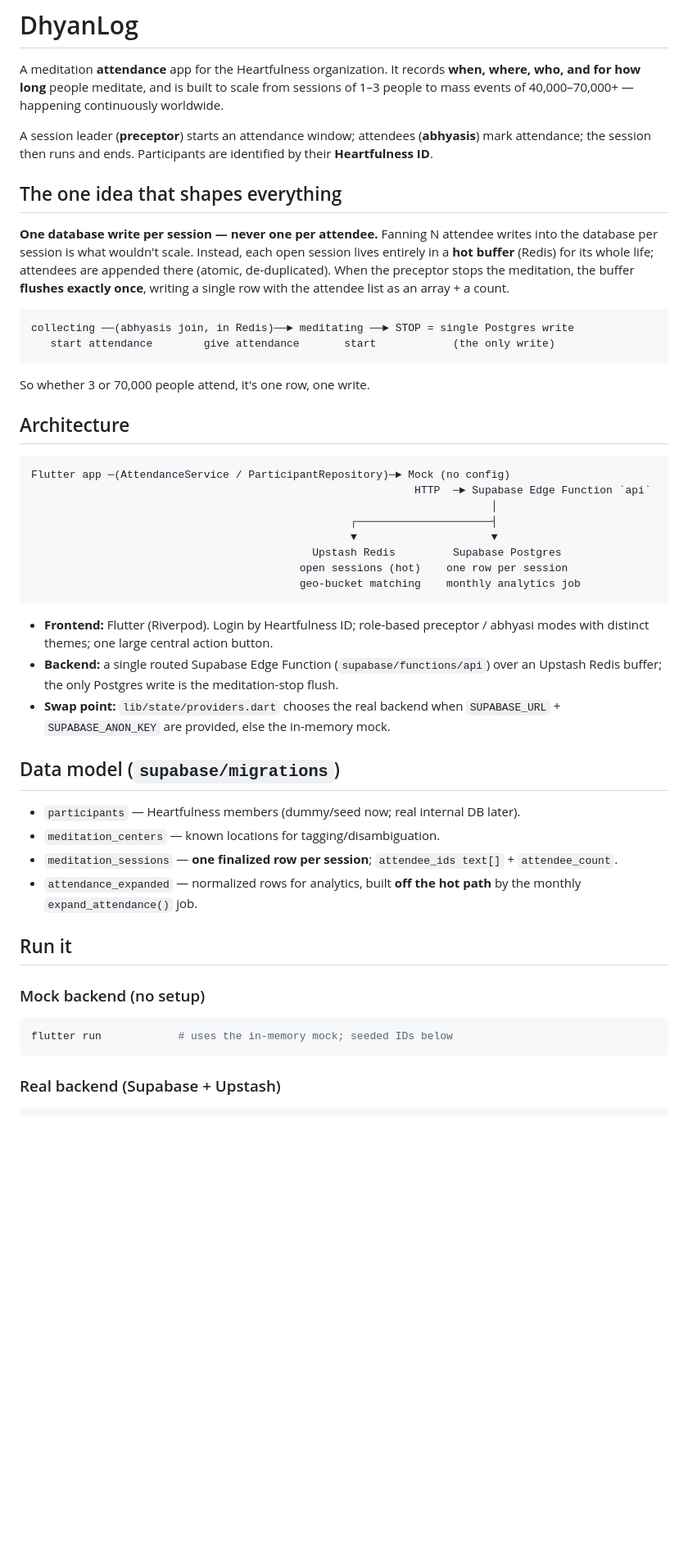
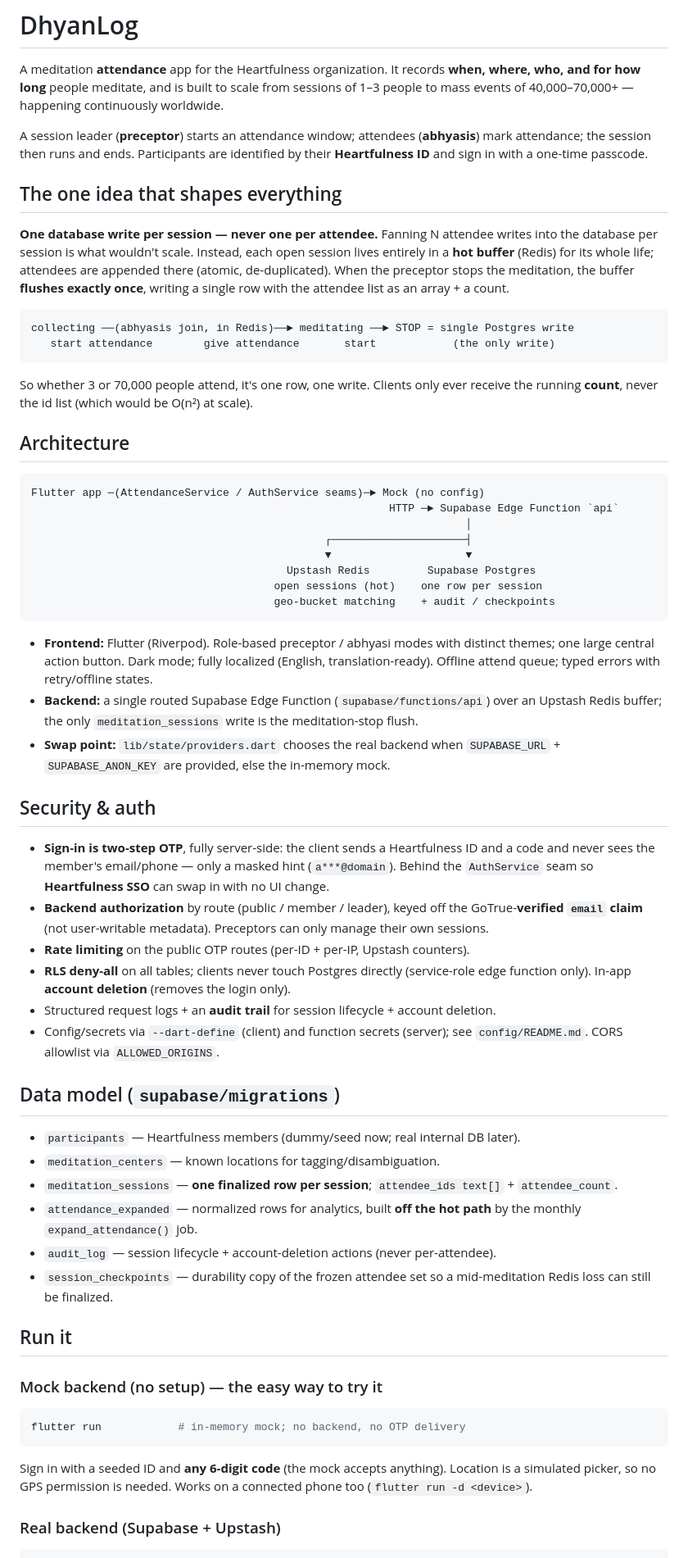
Before and after one commit to siddharthghantasala-cell/DhyanLog, a Markdown page: README.md, the part around one of its changes. Shown at 82% size. Rendered like a GitHub page; blank space fills up the shorter version.

````diff
--- a/README.md
+++ b/README.md
@@ -7,7 +7,7 @@ worldwide.
 
 A session leader (**preceptor**) starts an attendance window; attendees (**abhyasis**)
 mark attendance; the session then runs and ends. Participants are identified by their
-**Heartfulness ID**.
+**Heartfulness ID** and sign in with a one-time passcode.
 
 ## The one idea that shapes everything
 
@@ -22,27 +22,44 @@ collecting ──(abhyasis join, in Redis)──► meditating ──► STOP =
    start attendance        give attendance       start            (the only write)
 ```
 
-So whether 3 or 70,000 people attend, it's one row, one write.
+So whether 3 or 70,000 people attend, it's one row, one write. Clients only ever
+receive the running **count**, never the id list (which would be O(n²) at scale).
 
 ## Architecture
 
 ```
-Flutter app ─(AttendanceService / ParticipantRepository)─► Mock (no config)
-                                                            HTTP  ─► Supabase Edge Function `api`
-                                                                        │
-                                                  ┌─────────────────────┤
-                                                  ▼                     ▼
-                                            Upstash Redis         Supabase Postgres
-                                          open sessions (hot)    one row per session
-                                          geo-bucket matching    monthly analytics job
+Flutter app ─(AttendanceService / AuthService seams)─► Mock (no config)
+                                                        HTTP ─► Supabase Edge Function `api`
+                                                                    │
+                                              ┌─────────────────────┤
+                                              ▼                     ▼
+                                        Upstash Redis         Supabase Postgres
+                                      open sessions (hot)    one row per session
+                                      geo-bucket matching    + audit / checkpoints
 ```
 
-- **Frontend:** Flutter (Riverpod). Login by Heartfulness ID; role-based preceptor /
-  abhyasi modes with distinct themes; one large central action button.
+- **Frontend:** Flutter (Riverpod). Role-based preceptor / abhyasi modes with distinct
+  themes; one large central action button. Dark mode; fully localized (English,
+  translation-ready). Offline attend queue; typed errors with retry/offline states.
 - **Backend:** a single routed Supabase Edge Function (`supabase/functions/api`) over an
-  Upstash Redis buffer; the only Postgres write is the meditation-stop flush.
+  Upstash Redis buffer; the only `meditation_sessions` write is the meditation-stop flush.
 - **Swap point:** `lib/state/providers.dart` chooses the real backend when
   `SUPABASE_URL` + `SUPABASE_ANON_KEY` are provided, else the in-memory mock.
+
+## Security & auth
+
+- **Sign-in is two-step OTP**, fully server-side: the client sends a Heartfulness ID and
+  a code and never sees the member's email/phone — only a masked hint (`a***@domain`).
+  Behind the `AuthService` seam so **Heartfulness SSO** can swap in with no UI change.
+- **Backend authorization** by route (public / member / leader), keyed off the
+  GoTrue-**verified `email` claim** (not user-writable metadata). Preceptors can only
+  manage their own sessions.
+- **Rate limiting** on the public OTP routes (per-ID + per-IP, Upstash counters).
+- **RLS deny-all** on all tables; clients never touch Postgres directly (service-role
+  edge function only). In-app **account deletion** (removes the login only).
+- Structured request logs + an **audit trail** for session lifecycle + account deletion.
+- Config/secrets via `--dart-define` (client) and function secrets (server); see
+  `config/README.md`. CORS allowlist via `ALLOWED_ORIGINS`.
 
 ## Data model (`supabase/migrations`)
 - `participants` — Heartfulness members (dummy/seed now; real internal DB later).
@@ -51,13 +68,19 @@ Flutter app ─(AttendanceService / ParticipantRepository)─► Mock (no config
   `attendee_count`.
 - `attendance_expanded` — normalized rows for analytics, built **off the hot path** by
   the monthly `expand_attendance()` job.
+- `audit_log` — session lifecycle + account-deletion actions (never per-attendee).
+- `session_checkpoints` — durability copy of the frozen attendee set so a mid-meditation
+  Redis loss can still be finalized.
 
 ## Run it
 
-### Mock backend (no setup)
+### Mock backend (no setup) — the easy way to try it
 ```sh
-flutter run            # uses the in-memory mock; seeded IDs below
+flutter run            # in-memory mock; no backend, no OTP delivery
 ```
+Sign in with a seeded ID and **any 6-digit code** (the mock accepts anything). Location
+is a simulated picker, so no GPS permission is needed. Works on a connected phone too
+(`flutter run -d <device>`).
 
 ### Real backend (Supabase + Upstash)
 ```sh
````
Also changed, not shown: other parts of README.md (+22 -11 lines).
